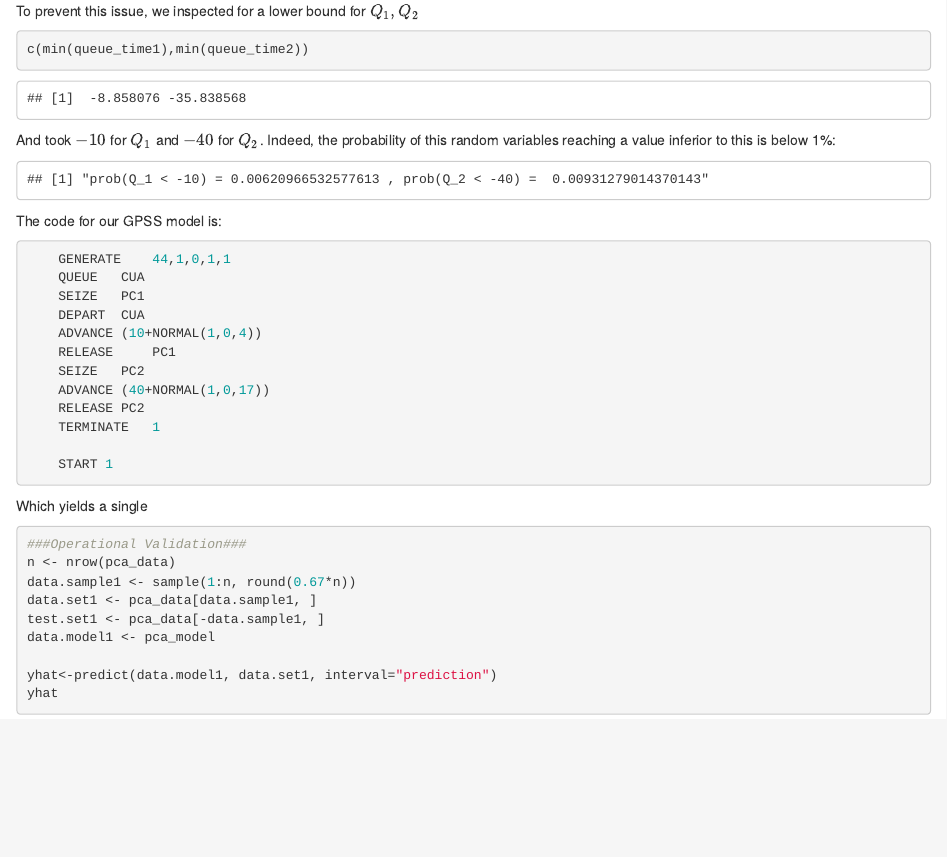
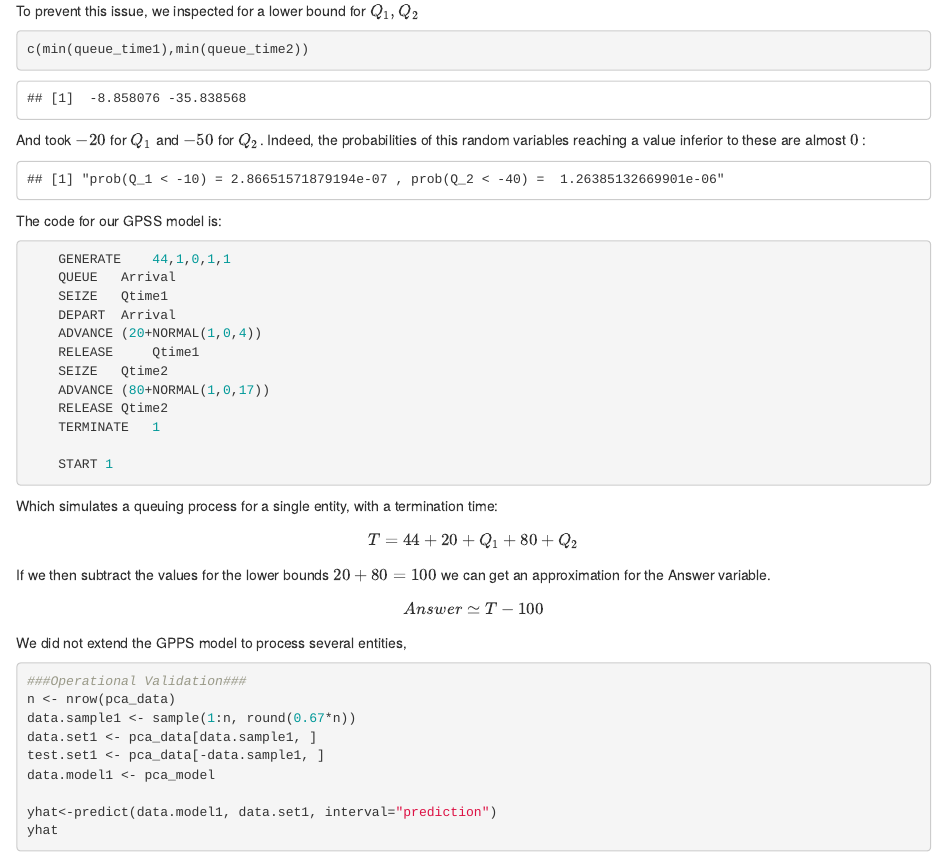
Before and after one commit to AdriaCoding/ExperimentsDesign, an R Markdown document (2assignment.Rmd): the page in a window 1100 px wide, from 13030 px down. Rendered offline with R 4.5, knitr and Pandoc, with nearby package versions; some code elsewhere in the file could not run offline.

Commit message:
Sim is cool

````diff
--- a/2assignment.Rmd
+++ b/2assignment.Rmd
@@ -354,28 +354,37 @@ To prevent this issue, we inspected for a lower bound for $Q_1, Q_2$
 ```{r}
 c(min(queue_time1),min(queue_time2))
 ```
-And took $-10$ for $Q_1$ and $-40$ for $Q_2$. Indeed, the probability of this random variables reaching a value inferior to this is below 1%:
+And took $-20$ for $Q_1$ and $-50$ for $Q_2$. Indeed, the probabilities of this random variables reaching a value inferior to these are almost $0$ :
 
 ```{r, echo=FALSE}
-print(paste("prob(Q_1 < -10) =", pnorm(-10, sd=4), ", prob(Q_2 < -40) = ", pnorm(-40, sd=17)))
+print(paste("prob(Q_1 < -10) =", pnorm(-20, sd=4), ", prob(Q_2 < -40) = ", pnorm(-80, sd=17)))
 ```
 
 The code for our GPSS model is:
 ```{r, eval=FALSE}
 	GENERATE	44,1,0,1,1
-	QUEUE	CUA
-	SEIZE 	PC1
-	DEPART 	CUA
-	ADVANCE	(10+NORMAL(1,0,4))
-	RELEASE 	PC1
-	SEIZE 	PC2
-	ADVANCE	(40+NORMAL(1,0,17))
-	RELEASE	PC2
+	QUEUE	Arrival
+	SEIZE 	Qtime1
+	DEPART 	Arrival
+	ADVANCE	(20+NORMAL(1,0,4))
+	RELEASE 	Qtime1
+	SEIZE 	Qtime2
+	ADVANCE	(80+NORMAL(1,0,17))
+	RELEASE	Qtime2
 	TERMINATE	1
 
 	START 1
 ```
-Which yields a single
+Which simulates a queuing process for a single entity, with a termination time:
+$$
+ T = 44 + 20 + Q_1 + 80 + Q_2
+$$
+If we then subtract the values for the lower bounds $20 + 80 = 100$ we can get an approximation for the Answer variable.
+$$
+Answer \simeq T -100
+$$
+
+We did not extend the GPPS model to process several entities,
 
 ```{r}
 ###Operational Validation###
````
